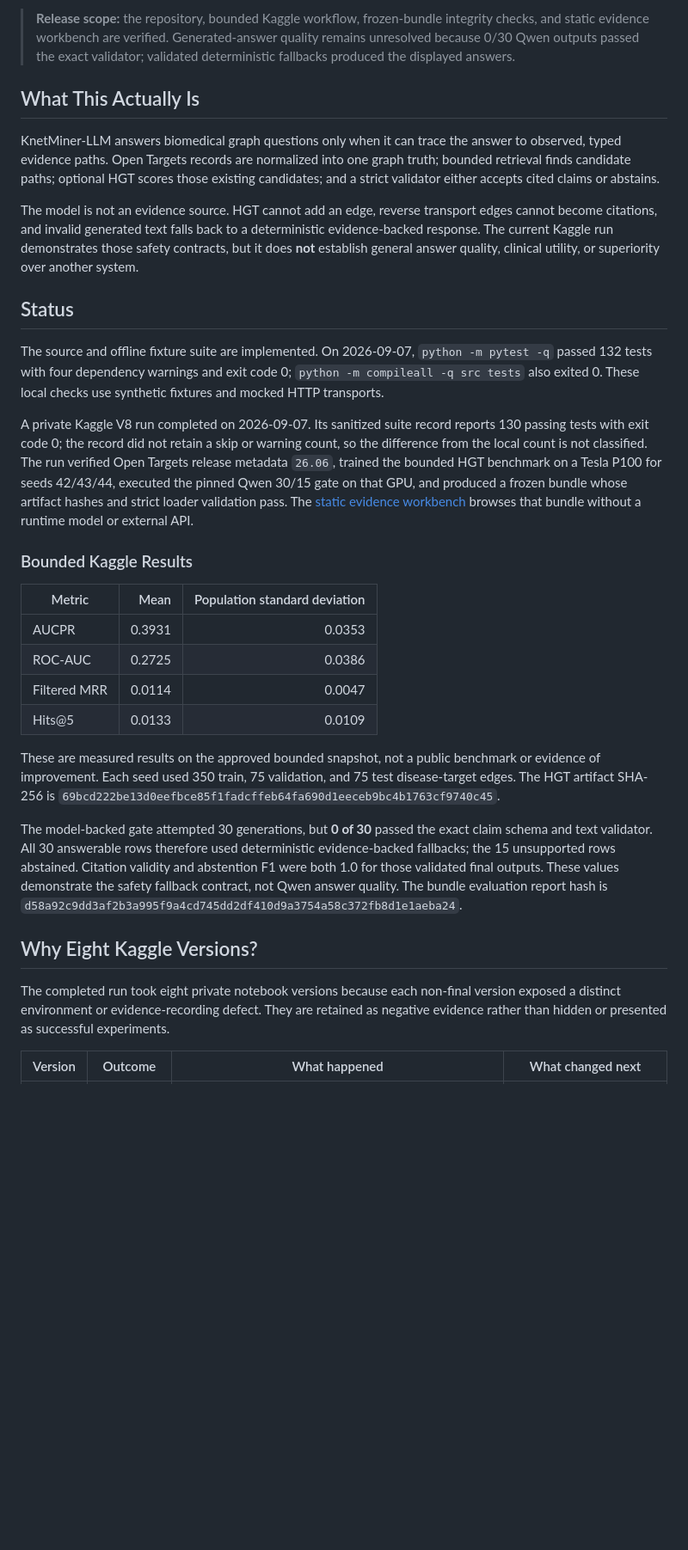
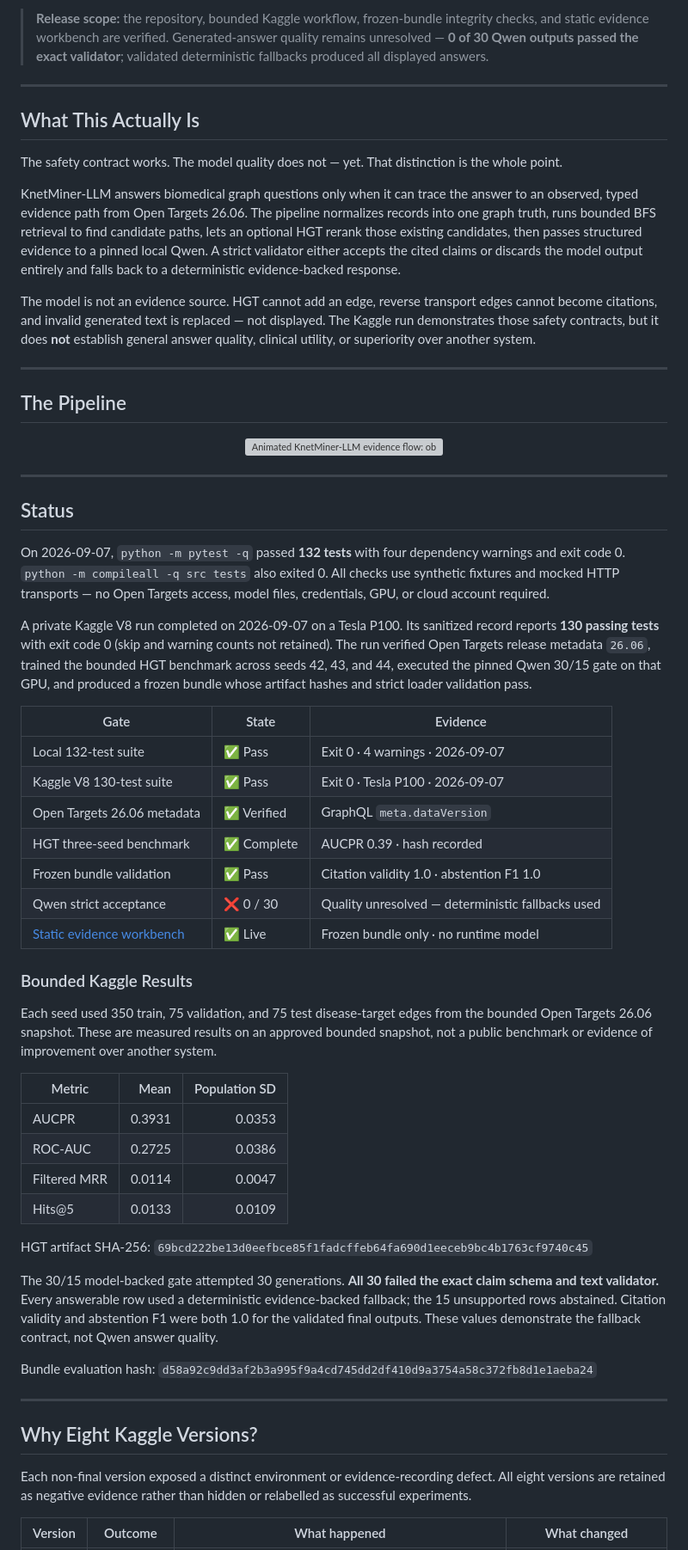
Before and after one commit to ajinkya-awari/knetminer-llm, a Markdown page: README.md, the part around one of its changes. Shown at 86% size. Rendered like a GitHub page; blank space fills up the shorter version; grey boxes are pictures that could not be loaded.

```diff
--- a/README.md
+++ b/README.md
@@ -20,63 +21,65 @@
 </div>
 
-> **Release scope:** the repository, bounded Kaggle workflow, frozen-bundle integrity checks, and
-> static evidence workbench are verified. Generated-answer quality remains unresolved because 0/30
-> Qwen outputs passed the exact validator; validated deterministic fallbacks produced the displayed
-> answers.
+> **Release scope:** the repository, bounded Kaggle workflow, frozen-bundle integrity checks, and static evidence workbench are verified. Generated-answer quality remains unresolved — **0 of 30 Qwen outputs passed the exact validator**; validated deterministic fallbacks produced all displayed answers.
+
+---
 
 ## What This Actually Is
 
-KnetMiner-LLM answers biomedical graph questions only when it can trace the answer to observed,
-typed evidence paths. Open Targets records are normalized into one graph truth; bounded retrieval
-finds candidate paths; optional HGT scores those existing candidates; and a strict validator either
-accepts cited claims or abstains.
+The safety contract works. The model quality does not — yet. That distinction is the whole point.
 
-The model is not an evidence source. HGT cannot add an edge, reverse transport edges cannot become
-citations, and invalid generated text falls back to a deterministic evidence-backed response. The
-current Kaggle run demonstrates those safety contracts, but it does **not** establish general answer
-quality, clinical utility, or superiority over another system.
+KnetMiner-LLM answers biomedical graph questions only when it can trace the answer to an observed, typed evidence path from Open Targets 26.06. The pipeline normalizes records into one graph truth, runs bounded BFS retrieval to find candidate paths, lets an optional HGT rerank those existing candidates, then passes structured evidence to a pinned local Qwen. A strict validator either accepts the cited claims or discards the model output entirely and falls back to a deterministic evidence-backed response.
+
+The model is not an evidence source. HGT cannot add an edge, reverse transport edges cannot become citations, and invalid generated text is replaced — not displayed. The Kaggle run demonstrates those safety contracts, but it does **not** establish general answer quality, clinical utility, or superiority over another system.
+
+---
+
+## The Pipeline
+
+<div align="center">
+  <img src="docs/assets/knetminer-evidence-flow.svg" width="100%" alt="Animated KnetMiner-LLM evidence flow: observed biomedical graph through normalization, bounded retrieval, HGT reranking, and strict validation to a cited answer or abstention." />
+</div>
+
+---
 
 ## Status
 
-The source and offline fixture suite are implemented. On 2026-09-07,
-`python -m pytest -q` passed 132 tests with four dependency warnings and exit code 0;
-`python -m compileall -q src tests` also exited 0. These local checks use synthetic fixtures and
-mocked HTTP transports.
+On 2026-09-07, `python -m pytest -q` passed **132 tests** with four dependency warnings and exit code 0. `python -m compileall -q src tests` also exited 0. All checks use synthetic fixtures and mocked HTTP transports — no Open Targets access, model files, credentials, GPU, or cloud account required.
 
-A private Kaggle V8 run completed on 2026-09-07. Its sanitized suite record reports 130 passing
-tests with exit code 0; the record did not retain a skip or warning count, so the difference from
-the local count is not classified. The run verified Open Targets release metadata
-`26.06`, trained the bounded HGT benchmark on a Tesla P100 for seeds 42/43/44, executed the pinned
-Qwen 30/15 gate on that GPU, and produced a frozen bundle whose artifact hashes and strict loader
-validation pass. The [static evidence workbench](https://ajinkya-awari.github.io/knetminer-llm/demo/)
-browses that bundle without a runtime model or external API.
+A private Kaggle V8 run completed on 2026-09-07 on a Tesla P100. Its sanitized record reports **130 passing tests** with exit code 0 (skip and warning counts not retained). The run verified Open Targets release metadata `26.06`, trained the bounded HGT benchmark across seeds 42, 43, and 44, executed the pinned Qwen 30/15 gate on that GPU, and produced a frozen bundle whose artifact hashes and strict loader validation pass.
+
+| Gate | State | Evidence |
+| --- | --- | --- |
+| Local 132-test suite | ✅ Pass | Exit 0 · 4 warnings · 2026-09-07 |
+| Kaggle V8 130-test suite | ✅ Pass | Exit 0 · Tesla P100 · 2026-09-07 |
+| Open Targets 26.06 metadata | ✅ Verified | GraphQL `meta.dataVersion` |
+| HGT three-seed benchmark | ✅ Complete | AUCPR 0.39 · hash recorded |
+| Frozen bundle validation | ✅ Pass | Citation validity 1.0 · abstention F1 1.0 |
+| Qwen strict acceptance | ❌ 0 / 30 | Quality unresolved — deterministic fallbacks used |
+| [Static evidence workbench](https://ajinkya-awari.github.io/knetminer-llm/demo/) | ✅ Live | Frozen bundle only · no runtime model |
 
 ### Bounded Kaggle Results
 
-| Metric | Mean | Population standard deviation |
+Each seed used 350 train, 75 validation, and 75 test disease-target edges from the bounded Open Targets 26.06 snapshot. These are measured results on an approved bounded snapshot, not a public benchmark or evidence of improvement over another system.
+
+| Metric | Mean | Population SD |
 | --- | ---: | ---: |
 | AUCPR | 0.3931 | 0.0353 |
 | ROC-AUC | 0.2725 | 0.0386 |
 | Filtered MRR | 0.0114 | 0.0047 |
 | Hits@5 | 0.0133 | 0.0109 |
 
-These are measured results on the approved bounded snapshot, not a public benchmark or evidence of
-improvement. Each seed used 350 train, 75 validation, and 75 test disease-target edges. The HGT
-artifact SHA-256 is
-`69bcd222be13d0eefbce85f1fadcffeb64fa690d1eeceb9bc4b1763cf9740c45`.
+HGT artifact SHA-256: `69bcd222be13d0eefbce85f1fadcffeb64fa690d1eeceb9bc4b1763cf9740c45`
 
-The model-backed gate attempted 30 generations, but **0 of 30** passed the exact claim schema and
-text validator. All 30 answerable rows therefore used deterministic evidence-backed fallbacks; the
-15 unsupported rows abstained. Citation validity and abstention F1 were both 1.0 for those validated
-final outputs. These values demonstrate the safety fallback contract, not Qwen answer quality. The
-bundle evaluation report hash is
-`d58a92c9dd3af2b3a995f9a4cd745dd2df410d9a3754a58c372fb8d1e1aeba24`.
+The 30/15 model-backed gate attempted 30 generations. **All 30 failed the exact claim schema and text validator.** Every answerable row used a deterministic evidence-backed fallback; the 15 unsupported rows abstained. Citation validity and abstention F1 were both 1.0 for the validated final outputs. These values demonstrate the fallback contract, not Qwen answer quality.
+
+Bundle evaluation hash: `d58a92c9dd3af2b3a995f9a4cd745dd2df410d9a3754a58c372fb8d1e1aeba24`
+
+---
 
 ## Why Eight Kaggle Versions?
 
-The completed run took eight private notebook versions because each non-final version exposed a distinct
-environment or evidence-recording defect. They are retained as negative evidence rather than hidden
-or presented as successful experiments.
+Each non-final version exposed a distinct environment or evidence-recording defect. All eight versions are retained as negative evidence rather than hidden or relabelled as successful experiments.
 
-| Version | Outcome | What happened | What changed next |
+| Version | Outcome | What happened | What changed |
 | --- | --- | --- | --- |
```
Also changed, not shown: other parts of README.md (+158 -106 lines).
